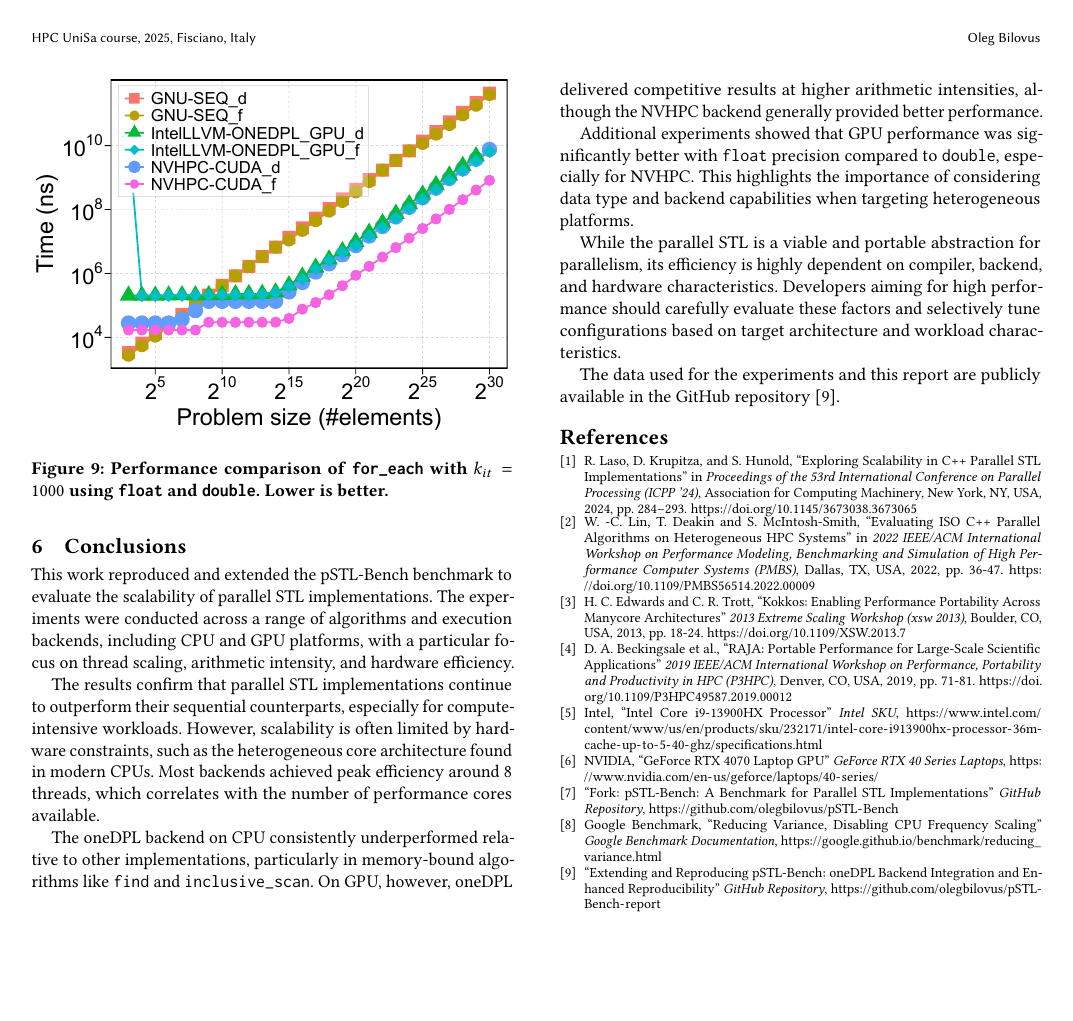
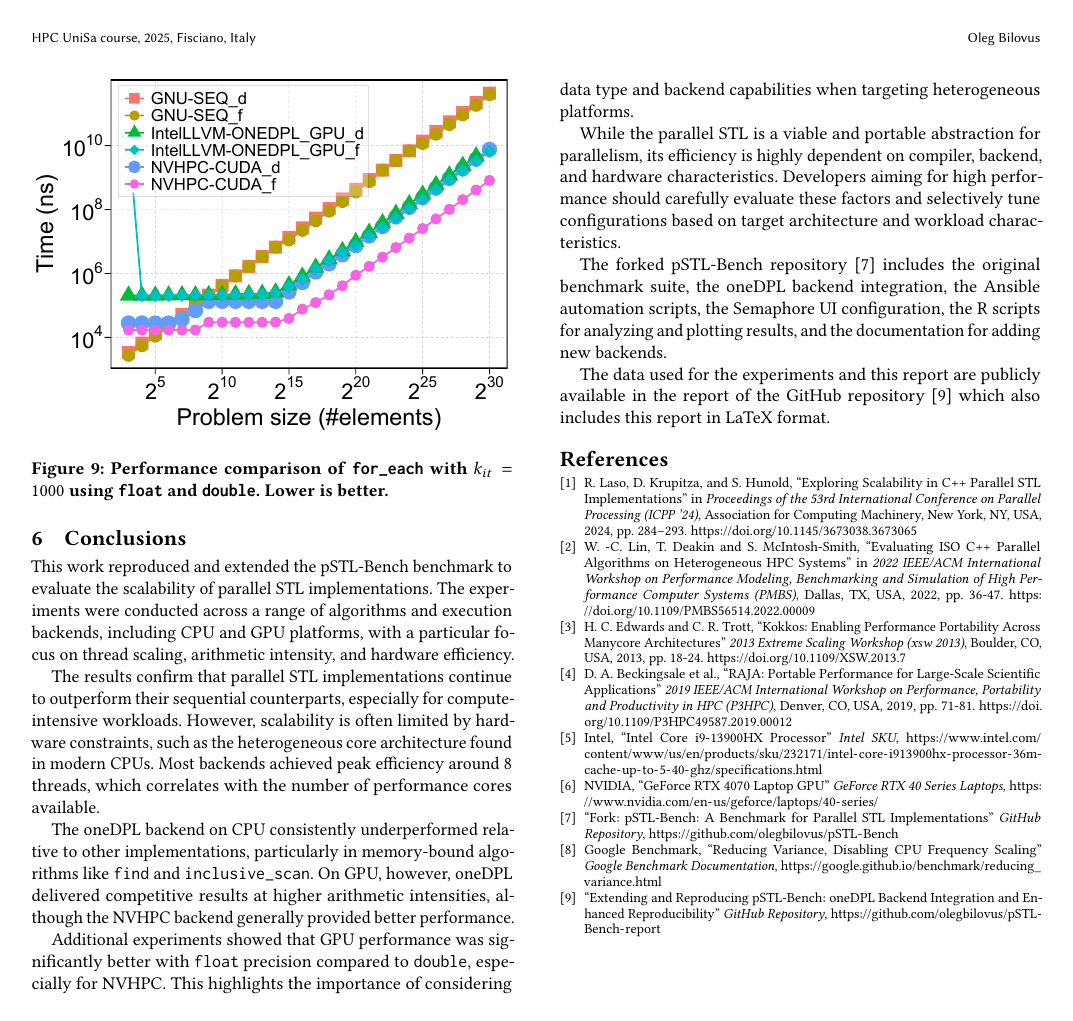
Before and after one commit to olegbilovus/pSTL-Bench-report, a LaTeX paper (main.tex): page 6 of 6. The pictures show the PDF file main.pdf that the author committed with the source.

Commit message:
enhanced documentation by detailing the contents of the forked pSTL-Bench repository and clarifying data availability

```diff
--- a/main.tex
+++ b/main.tex
@@ -635,8 +635,14 @@ characteristics. Developers aiming for high performance should carefully
 evaluate these factors and selectively tune configurations based on target
 architecture and workload characteristics.
 
+The forked pSTL-Bench repository~\cite{pSTL-Bench_fork:github} includes the
+original benchmark suite, the oneDPL backend integration, the Ansible
+automation scripts, the Semaphore UI configuration, the R scripts for analyzing
+and plotting results, and the documentation for adding new backends.
+
 The data used for the experiments and this report are publicly available in the
-GitHub repository~\cite{pSTL-Bench-report:github}.
+report of the GitHub repository~\cite{pSTL-Bench-report:github} which also
+includes this report in LaTeX format.
 
 \balance{}
 \bibliographystyle{ACM-Reference-Format}
```
Also changed, not shown: main.pdf.
